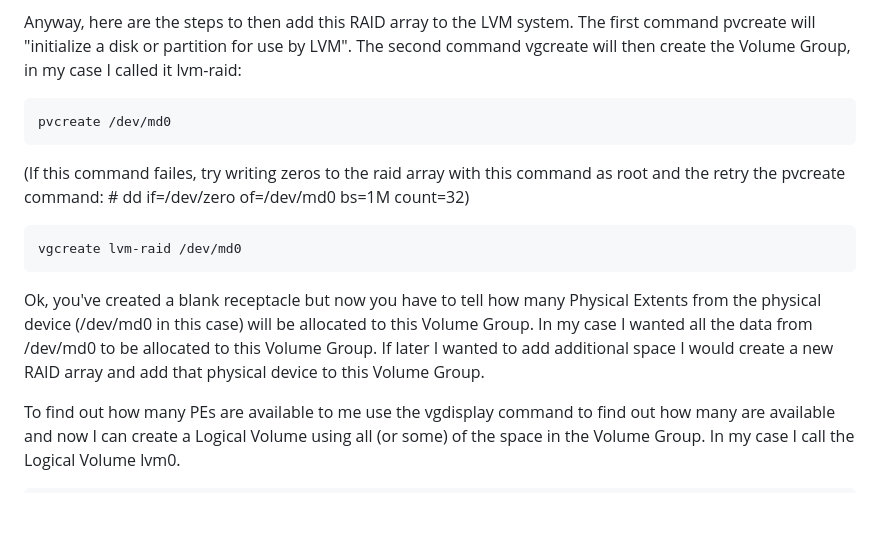
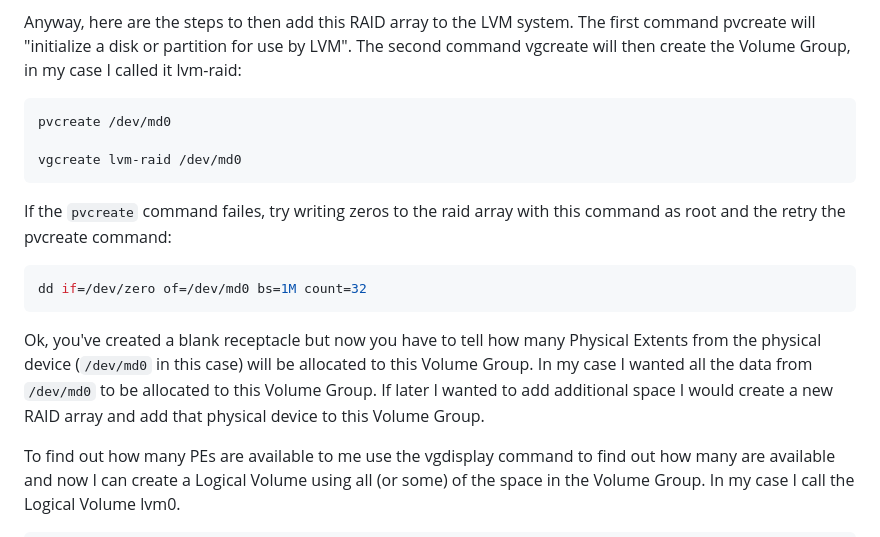
Before and after one commit to velvestad/LinuxPlus, a Markdown page: Exercises/1-Raid-&-LVM.md, the part around the change. Drawn GitHub-style; blank space fills up the shorter version.

Commit message:
Update 1-Raid-&-LVM.md to clarify pvcreate command usage and error handling

````diff
--- a/Exercises/1-Raid-&-LVM.md
+++ b/Exercises/1-Raid-&-LVM.md
@@ -55,13 +55,14 @@ Anyway, here are the steps to then add this RAID array to the LVM system. The fi
 
 ```Bash
 pvcreate /dev/md0
-```
-(If this command failes, try writing zeros to the raid array with this command as root and the retry the pvcreate command: # dd if=/dev/zero of=/dev/md0 bs=1M count=32)
 
-```Bash
 vgcreate lvm-raid /dev/md0
 ```
-Ok, you've created a blank receptacle but now you have to tell how many Physical Extents from the physical device (/dev/md0 in this case) will be allocated to this Volume Group. In my case I wanted all the data from /dev/md0 to be allocated to this Volume Group. If later I wanted to add additional space I would create a new RAID array and add that physical device to this Volume Group.
+If the `pvcreate` command failes, try writing zeros to the raid array with this command as root and the retry the pvcreate command:
+```Bash
+dd if=/dev/zero of=/dev/md0 bs=1M count=32
+```
+Ok, you've created a blank receptacle but now you have to tell how many Physical Extents from the physical device (`/dev/md0` in this case) will be allocated to this Volume Group. In my case I wanted all the data from `/dev/md0` to be allocated to this Volume Group. If later I wanted to add additional space I would create a new RAID array and add that physical device to this Volume Group.
 
 To find out how many PEs are available to me use the vgdisplay command to find out how many are available and now I can create a Logical Volume using all (or some) of the space in the Volume Group. In my case I call the Logical Volume lvm0.
 
````
